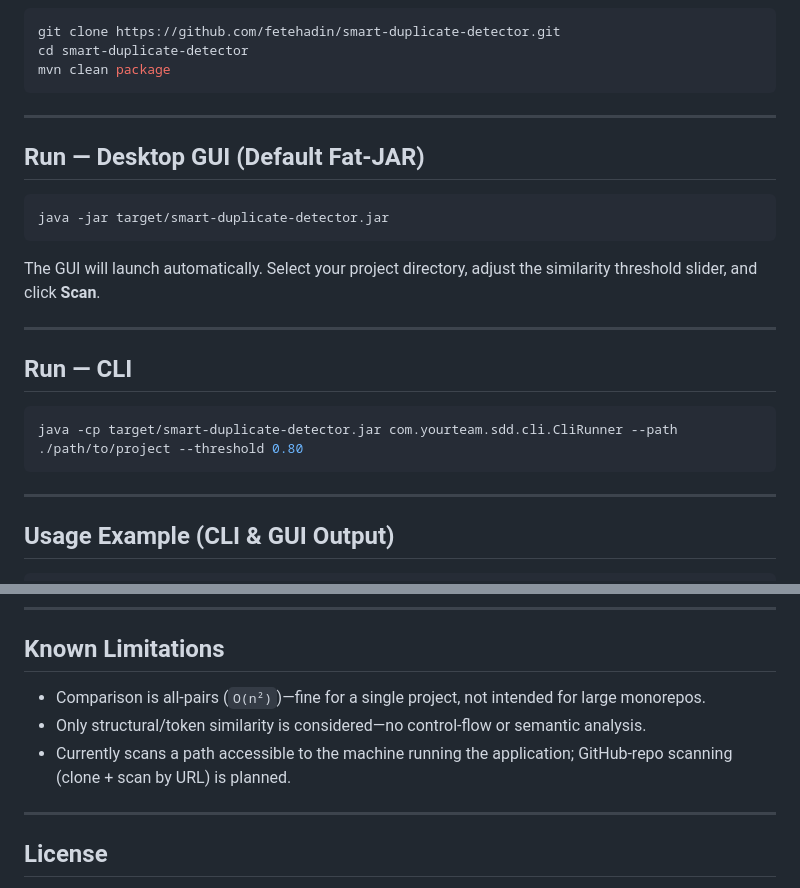
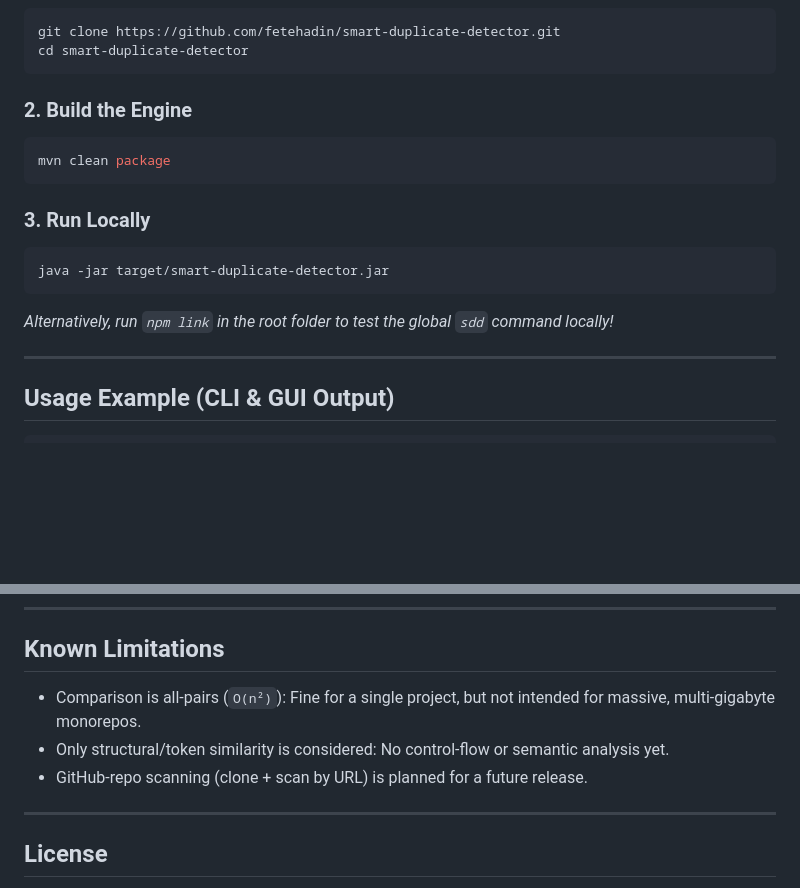
Before and after one commit to fetehadin/smart-duplicate-detector, a Markdown page: README.md, 2 parts joined by grey strips. Drawn GitHub-style; blank space fills up the shorter version.

````diff
--- a/README.md
+++ b/README.md
@@ -75,26 +105,21 @@ smart-duplicate-detector/
 ```bash
 git clone https://github.com/fetehadin/smart-duplicate-detector.git
 cd smart-duplicate-detector
+```
+
+### 2. Build the Engine
+
+```bash
 mvn clean package
 ```
 
----
-
-## Run — Desktop GUI (Default Fat-JAR)
+### 3. Run Locally
 
 ```bash
 java -jar target/smart-duplicate-detector.jar
 ```
 
-The GUI will launch automatically. Select your project directory, adjust the similarity threshold slider, and click **Scan**.
-
----
-
-## Run — CLI
-
-```bash
-java -cp target/smart-duplicate-detector.jar com.yourteam.sdd.cli.CliRunner --path ./path/to/project --threshold 0.80
-```
+*Alternatively, run `npm link` in the root folder to test the global `sdd` command locally!*
 
 ---
 
@@ -120,9 +145,9 @@ Scan complete. 2 duplicate pairs found.
 
 ## Known Limitations
 
-- Comparison is all-pairs (`O(n²)`)—fine for a single project, not intended for large monorepos.
-- Only structural/token similarity is considered—no control-flow or semantic analysis.
-- Currently scans a path accessible to the machine running the application; GitHub-repo scanning (clone + scan by URL) is planned.
+- Comparison is all-pairs (`O(n²)`): Fine for a single project, but not intended for massive, multi-gigabyte monorepos.
+- Only structural/token similarity is considered: No control-flow or semantic analysis yet.
+- GitHub-repo scanning (clone + scan by URL) is planned for a future release.
 
 ---
 
````
Also changed, not shown: other parts of README.md (+48 -18 lines).
